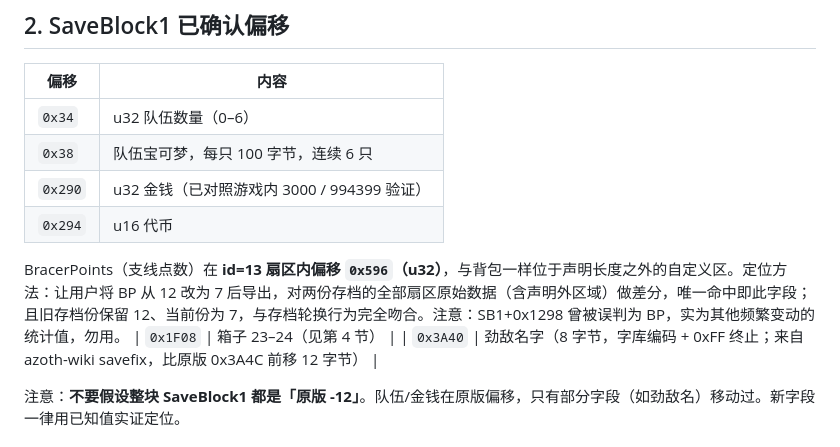
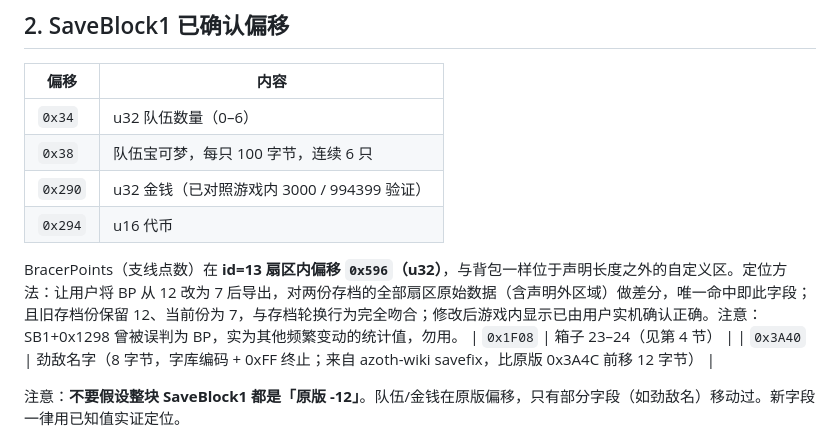
Before and after one commit to ttt2718/azoth-save-editor, a Markdown page: FORMAT.md, the part around the change. Rendered like a GitHub page.

Commit message:
BP字段经游戏内实机验证

```diff
--- a/FORMAT.md
+++ b/FORMAT.md
@@ -38,7 +38,7 @@
 | `0x290` | u32 金钱（已对照游戏内 3000 / 994399 验证） |
 | `0x294` | u16 代币 |
 
-BracerPoints（支线点数）在 **id=13 扇区内偏移 `0x596`（u32）**，与背包一样位于声明长度之外的自定义区。定位方法：让用户将 BP 从 12 改为 7 后导出，对两份存档的全部扇区原始数据（含声明外区域）做差分，唯一命中即此字段；且旧存档份保留 12、当前份为 7，与存档轮换行为完全吻合。注意：SB1+0x1298 曾被误判为 BP，实为其他频繁变动的统计值，勿用。
+BracerPoints（支线点数）在 **id=13 扇区内偏移 `0x596`（u32）**，与背包一样位于声明长度之外的自定义区。定位方法：让用户将 BP 从 12 改为 7 后导出，对两份存档的全部扇区原始数据（含声明外区域）做差分，唯一命中即此字段；且旧存档份保留 12、当前份为 7，与存档轮换行为完全吻合；修改后游戏内显示已由用户实机确认正确。注意：SB1+0x1298 曾被误判为 BP，实为其他频繁变动的统计值，勿用。
 | `0x1F08` | 箱子 23–24（见第 4 节） |
 | `0x3A40` | 劲敌名字（8 字节，字库编码 + 0xFF 终止；来自 azoth-wiki savefix，比原版 0x3A4C 前移 12 字节） |
 
```
